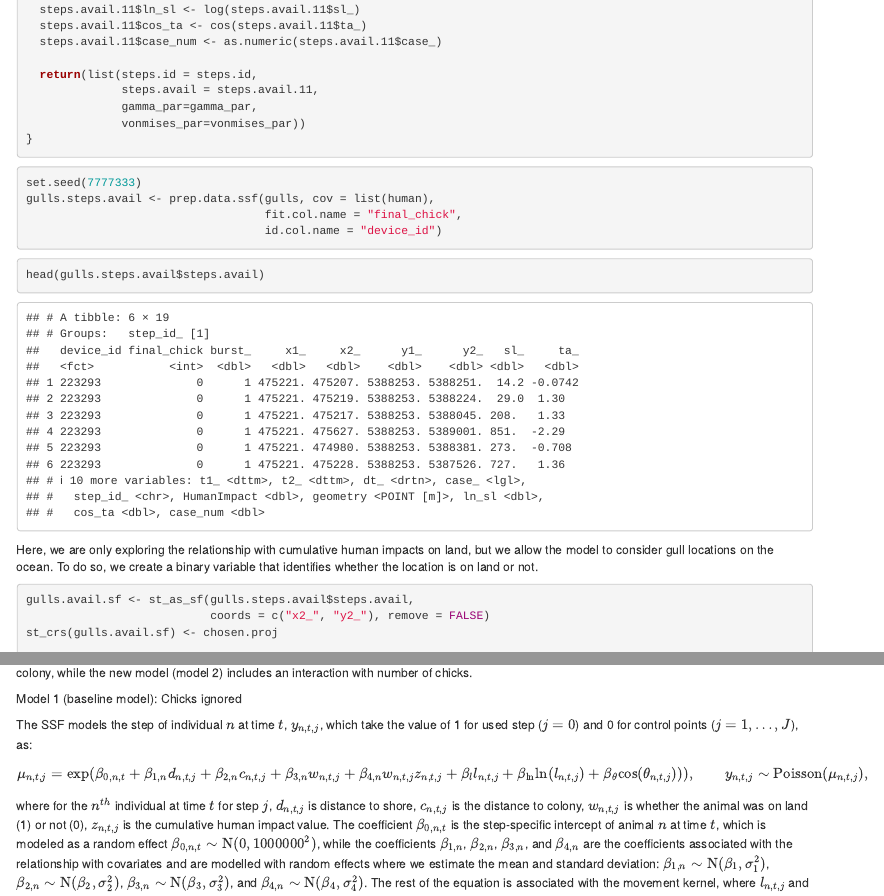
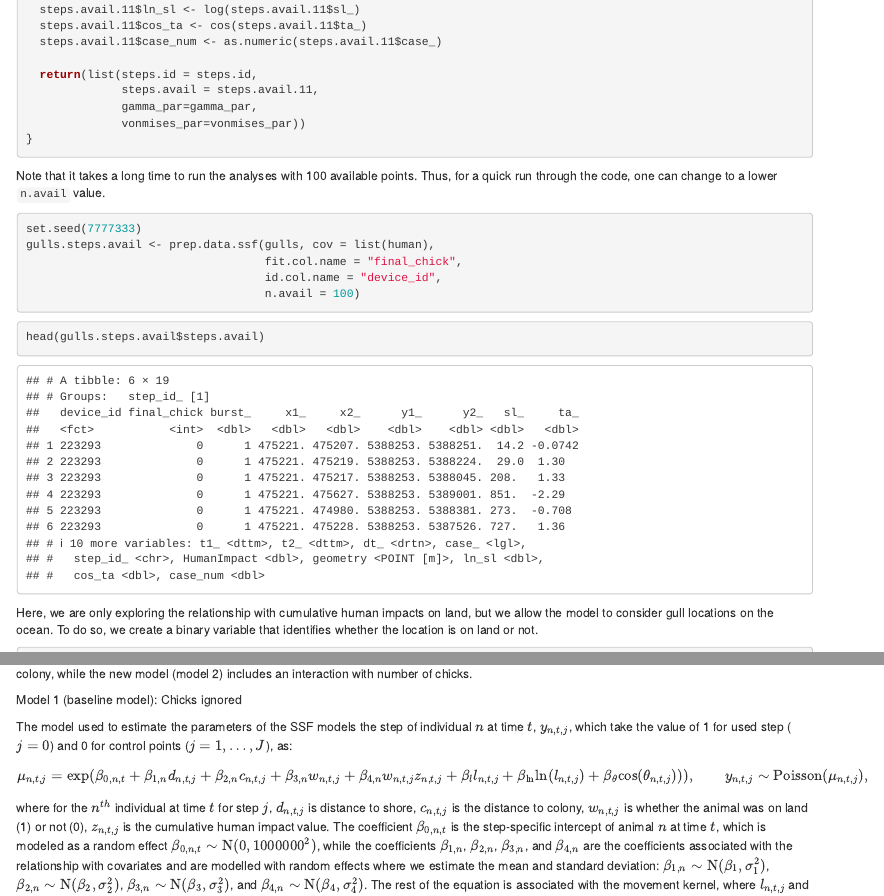
Before and after one commit to MarieAugerMethe/InformedHSA, an R Markdown document (4_ssf_gull.Rmd): the page in a window 1100 px wide, from 3120 px down, and a second part further down, joined at a grey line. The pictures show the output file 4_ssf_gull.html that the author committed with the source, opened offline.

Commit message:
100 availables + model clarification

````diff
--- a/4_ssf_gull.Rmd
+++ b/4_ssf_gull.Rmd
@@ -168,12 +168,15 @@ prep.data.ssf <- function(tracks, cov, fit.col.name = NULL, id.col.name = "id",
 }
 ```
 
+Note that it takes a long time to run the analyses with 100 available points.
+Thus, for a quick run through the code, one can change to a lower `n.avail` value.
 
 ```{r prep.gull.data, warning=FALSE, message=FALSE, cache=TRUE}
 set.seed(7777333)
 gulls.steps.avail <- prep.data.ssf(gulls, cov = list(human),
                                    fit.col.name = "final_chick",
-                                   id.col.name = "device_id")
+                                   id.col.name = "device_id",
+                                   n.avail = 100)
 ```
 
 
@@ -273,7 +275,7 @@ We will look at two simple SSF models that focus on how land and human impact on
 
 Model 1 (baseline model): Chicks ignored
 
-The SSF models the step of individual $n$ at time $t$, $y_{n,t,j}$, which take the value of 1 for used step ($j = 0$) and 0 for control points ($j = 1, \ldots, J$), as:
+The model used to estimate the parameters of the SSF models the step of individual $n$ at time $t$, $y_{n,t,j}$, which take the value of 1 for used step ($j = 0$) and 0 for control points ($j = 1, \ldots, J$), as:
 
 $$\mu_{n,t,j} = \text{exp}(\beta_{0,n,t} + \beta_{1,n} d_{n,t,j} + \beta_{2,n} c_{n,t,j} + \beta_{3,n} w_{n,t,j} + \beta_{4,n} w_{n,t,j} z_{n,t,j} + \beta_{l} l_{n,t,j} + \beta_{\text{ln}} \text{ln}(l_{n,t,j}) + \beta_{\theta} \text{cos}(\theta_{n,t,j}))), \qquad y_{n,t,j} \sim \text{Poisson}(\mu_{n,t,j}),$$
 
````
Also changed, not shown: 4_ssf_gull.html, 4_ssf_gull.Rmd (6 more changed lines).
